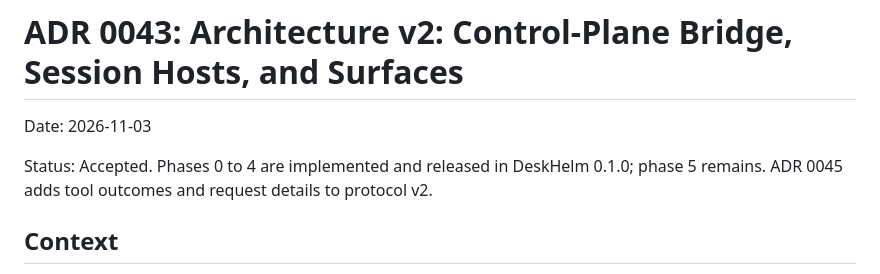
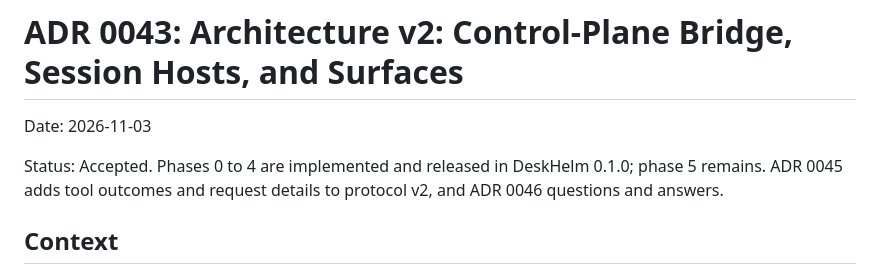
Before and after one commit to cuihuir/deskhelm, a Markdown page: docs/decisions/0043-architecture-v2.md, the part around the change. GitHub-like rendering.

```diff
--- a/docs/decisions/0043-architecture-v2.md
+++ b/docs/decisions/0043-architecture-v2.md
@@ -4,7 +4,7 @@ Date: 2026-11-03
 
 Status: Accepted. Phases 0 to 4 are implemented and released in DeskHelm
 0.1.0; phase 5 remains. ADR 0045 adds tool outcomes and request details to
-protocol v2.
+protocol v2, and ADR 0046 questions and answers.
 
 ## Context
 
```
Also changed, not shown: README.md (+3 -2 lines), docs/decisions/0045-tool-outcomes-and-request-details.md (+2 -1 lines), docs/images/web-page-dark.png, docs/images/web-page-light.png.
